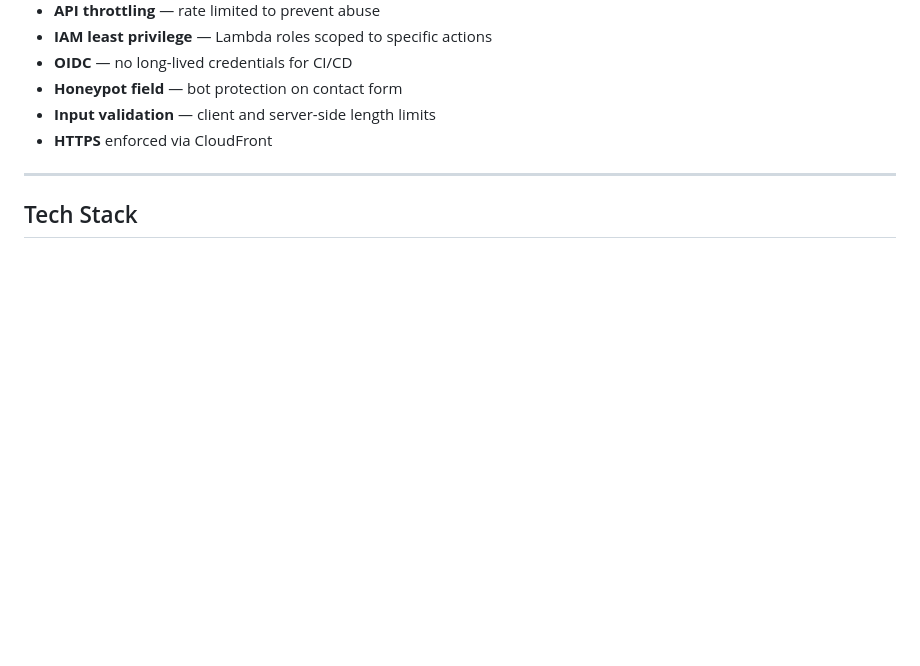
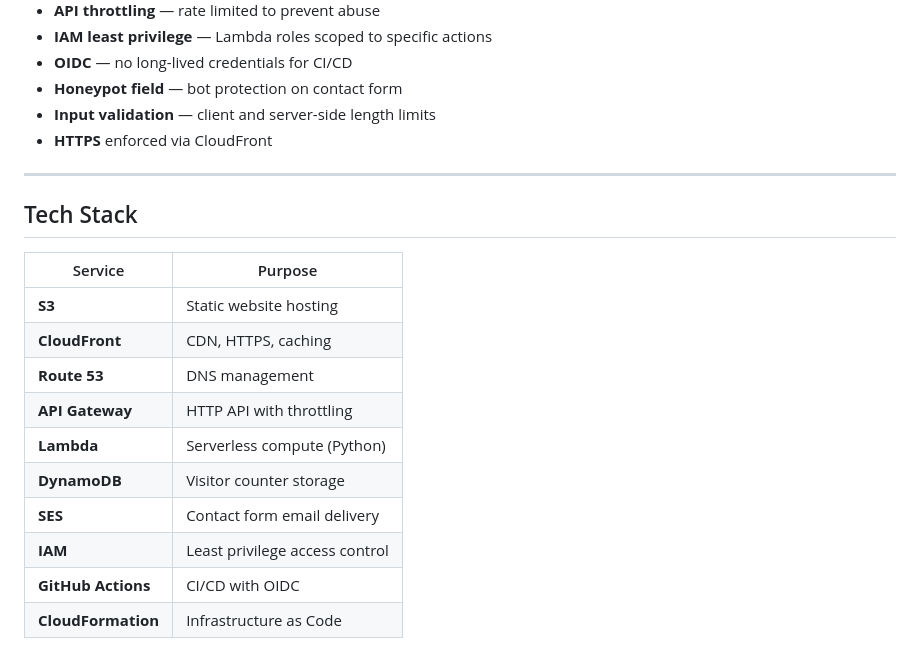
Before and after one commit to Steven-Owen-21/aws-projects, a Markdown page: README.md, the part around the change. Drawn GitHub-style; blank space fills up the shorter version.

Commit message:
Add tech stack details to README
Added a tech stack table to the README.

```diff
--- a/README.md
+++ b/README.md
@@ -90,3 +90,16 @@ graph LR
 ---
 
 ## Tech Stack
+
+| Service | Purpose |
+|---------|---------|
+| **S3** | Static website hosting |
+| **CloudFront** | CDN, HTTPS, caching |
+| **Route 53** | DNS management |
+| **API Gateway** | HTTP API with throttling |
+| **Lambda** | Serverless compute (Python) |
+| **DynamoDB** | Visitor counter storage |
+| **SES** | Contact form email delivery |
+| **IAM** | Least privilege access control |
+| **GitHub Actions** | CI/CD with OIDC |
+| **CloudFormation** | Infrastructure as Code |
```
